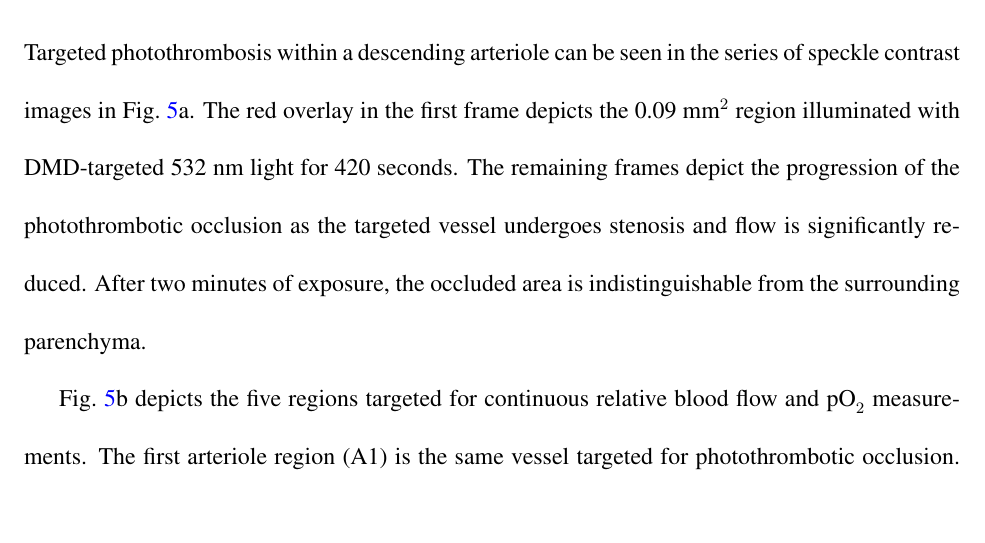
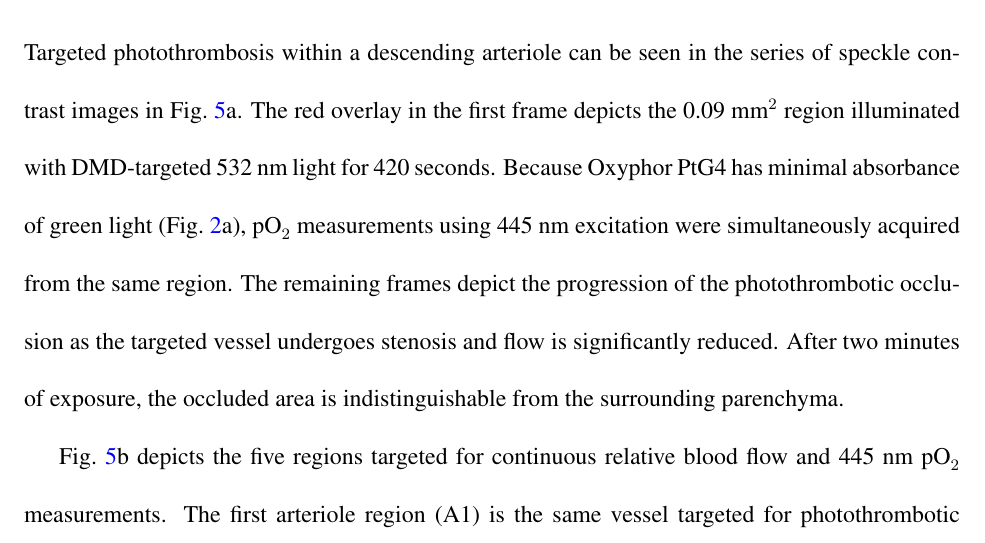
Before and after one commit to shiruken/imaging-of-cortical-oxygen-tension-and-blood-flow-following-targeted-photothrombotic-stroke, a LaTeX paper (article.tex): part of page 12 of 27, cut so that both start at the same text, the shorter picture padded with empty space. Compiled offline with pdfLaTeX.

Commit message:
Better explained how photothrombosis and pO2 measurements could be performed simultaneously

```diff
--- a/article.tex
+++ b/article.tex
@@ -207,9 +207,9 @@ The ability to detect changes in neurovascular oxygen tension was tested using a
 % ----------------------------------------------------------------------------------------
 
 \subsection{Oxygen Tension and Blood Flow during Photothrombosis}
-Targeted photothrombosis within a descending arteriole can be seen in the series of speckle contrast images in Fig.~\ref{fig:photothrombosis}a. The red overlay in the first frame depicts the 0.09 mm$^{2}$ region illuminated with DMD-targeted 532 nm light for 420 seconds. The remaining frames depict the progression of the photothrombotic occlusion as the targeted vessel undergoes stenosis and flow is significantly reduced. After two minutes of exposure, the occluded area is indistinguishable from the surrounding parenchyma.
+Targeted photothrombosis within a descending arteriole can be seen in the series of speckle contrast images in Fig.~\ref{fig:photothrombosis}a. The red overlay in the first frame depicts the 0.09 mm$^{2}$ region illuminated with DMD-targeted 532 nm light for 420 seconds. Because Oxyphor PtG4 has minimal absorbance of green light (Fig.~\ref{fig:oxyphor_ptg4}a), \pO\ measurements using 445 nm excitation were simultaneously acquired from the same region. The remaining frames depict the progression of the photothrombotic occlusion as the targeted vessel undergoes stenosis and flow is significantly reduced. After two minutes of exposure, the occluded area is indistinguishable from the surrounding parenchyma.
 
-Fig.~\ref{fig:photothrombosis}b depicts the five regions targeted for continuous relative blood flow and \pO\ measurements. The first arteriole region (A1) is the same vessel targeted for photothrombotic occlusion. The resulting timecourses of relative blood flow and \pO\ within each region can be seen in Fig.~\ref{fig:photothrombosis}c. By $t = 120$ s, relative flow within the targeted arteriole decreased to \textless50\% of baseline and \pO\ fell from 80 mmHg to only 20 mmHg. The propagation of an ischemia-induced depolarization event \cite{Shin:2006dc,Dreier:2011gz} can be seen beginning at $t = 300$ s with sharp reductions in both relative flow and \pO. As the depolarization subsided, flow within the targeted arteriole further decreased to \textless35\% of baseline while the \pO\ returned to pre-depolarization levels around 20 mmHg.
+Fig.~\ref{fig:photothrombosis}b depicts the five regions targeted for continuous relative blood flow and 445 nm \pO\ measurements. The first arteriole region (A1) is the same vessel targeted for photothrombotic occlusion. The resulting timecourses of relative blood flow and \pO\ within each region can be seen in Fig.~\ref{fig:photothrombosis}c. By $t = 120$ s, relative flow within the targeted arteriole decreased to \textless50\% of baseline and \pO\ fell from 80 mmHg to only 20 mmHg. The propagation of an ischemia-induced depolarization event \cite{Shin:2006dc,Dreier:2011gz} can be seen beginning at $t = 300$ s with sharp reductions in both relative flow and \pO. As the depolarization subsided, flow within the targeted arteriole further decreased to \textless35\% of baseline while the \pO\ returned to pre-depolarization levels around 20 mmHg.
 
 Both relative blood flow and \pO\ decreased over the remainder of the imaging session across all regions but the targeted arteriole. At $t = 860$ s, the vessel partially reperfused, causing a sudden increase in both relative blood flow (+6 percentage points) and \pO\ (+15 mmHg). By the end of the imaging session, relative blood flow had increased to 55\% of baseline and \pO\ to 42 mmHg, likely indicated further vessel reperfusion.
 
```
